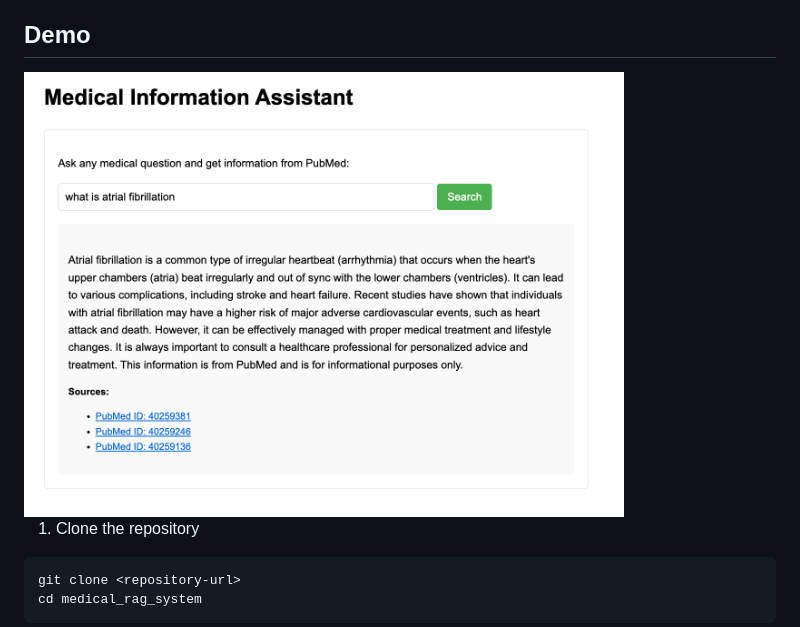
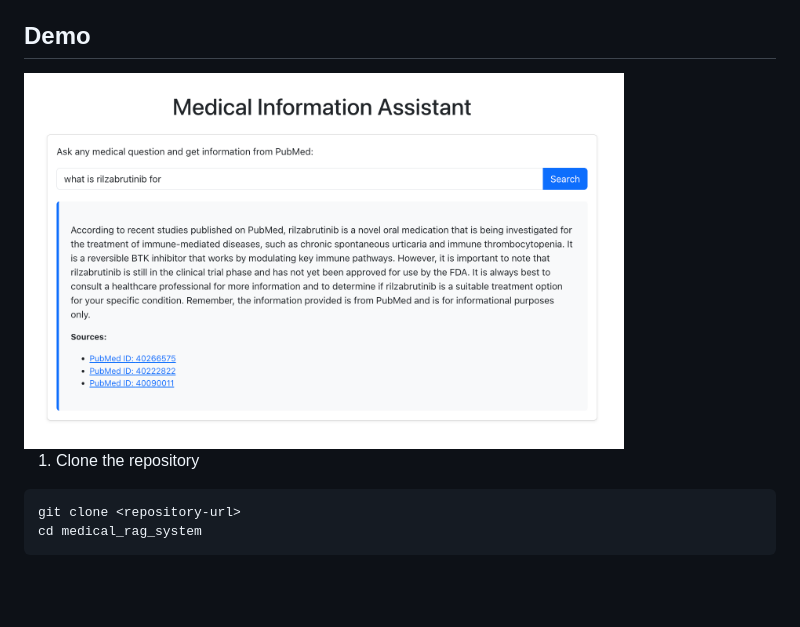
Before and after one commit to beaataa/medical_rag_system, a Markdown page: README.md, the part around the change. Drawn GitHub-style; pictures changed too: screenshots/screenshot_react.png (added); blank space fills up the shorter version.

Commit message:
update image

````diff
--- a/README.md
+++ b/README.md
@@ -22,7 +22,7 @@ Response Display:
 The user receives an answer, along with clickable PubMed source links for transparency and further reading.
 
 ## Demo
-<img src="screenshots/screenshot.png" width="600" alt="Screenshot">
+<img src="screenshots/screenshot_react.png" width="600" alt="Screenshot">
 
 1. Clone the repository
 ```bash
````
